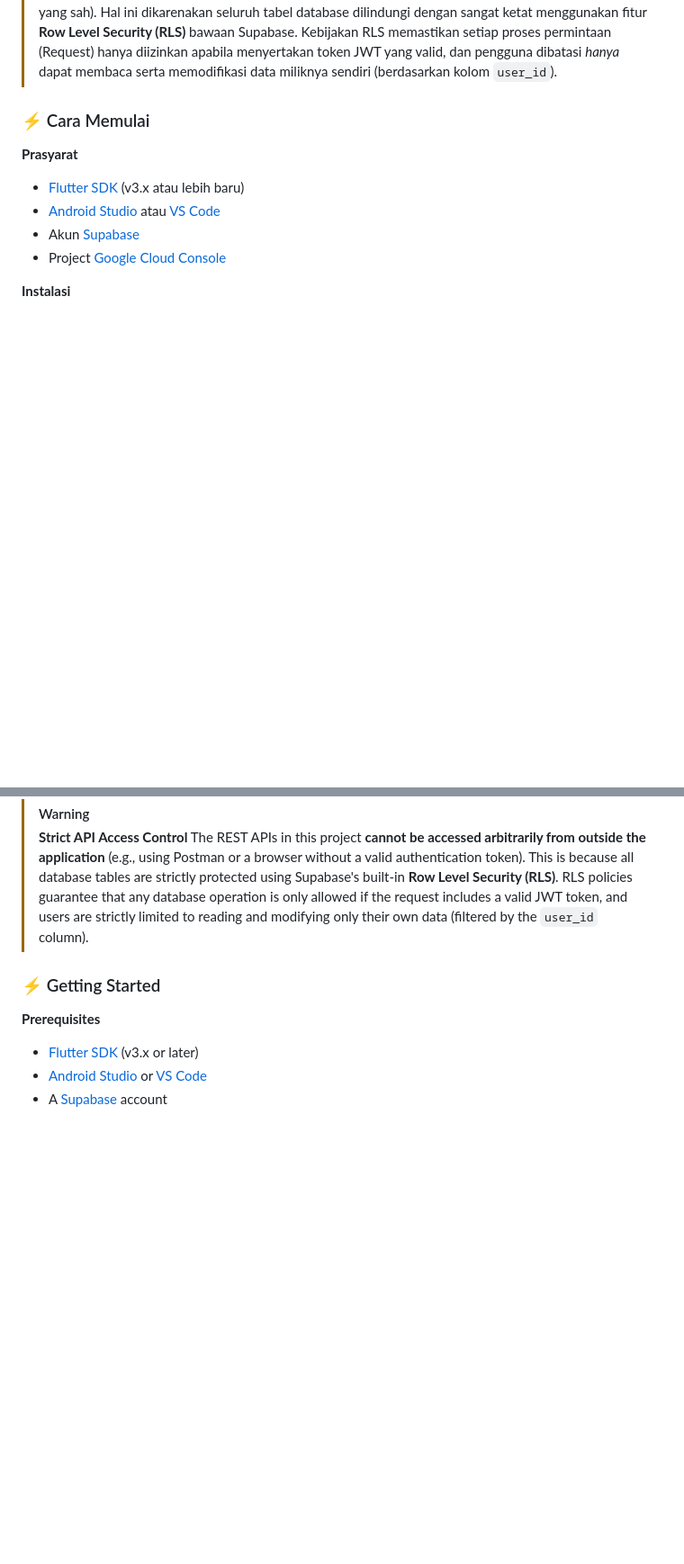
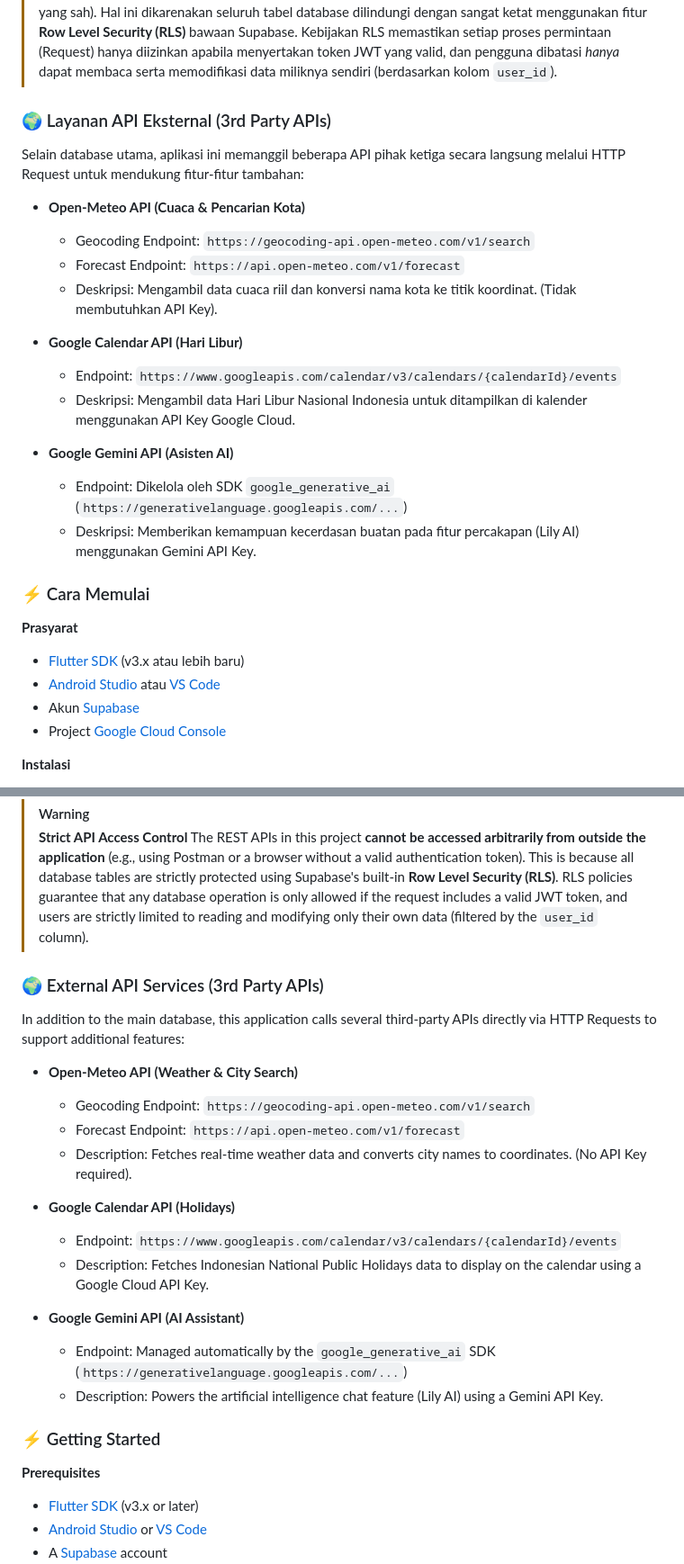
Before and after one commit to Nugikku/Lilypad-Personal-Digital-Assistant, a Markdown page: README.md, 2 parts joined by grey strips. Shown at 90% size. Drawn GitHub-style; blank space fills up the shorter version.

Commit message:
Update: info url  api endpoint di readmore

```diff
--- a/README.md
+++ b/README.md
@@ -107,6 +107,23 @@ Berikut adalah REST API yang terintegrasi dan digunakan dalam aplikasi ini:
 > [!WARNING]
 > **Akses API Ketat & Terbatas**
 > Endpoint REST API pada proyek ini **tidak bisa diakses atau ditembak secara bebas dari luar aplikasi** (misalnya menggunakan Postman atau browser tanpa token autentikasi yang sah). Hal ini dikarenakan seluruh tabel database dilindungi dengan sangat ketat menggunakan fitur **Row Level Security (RLS)** bawaan Supabase. Kebijakan RLS memastikan setiap proses permintaan (Request) hanya diizinkan apabila menyertakan token JWT yang valid, dan pengguna dibatasi *hanya* dapat membaca serta memodifikasi data miliknya sendiri (berdasarkan kolom `user_id`).
+
+### 🌍 Layanan API Eksternal (3rd Party APIs)
+
+Selain database utama, aplikasi ini memanggil beberapa API pihak ketiga secara langsung melalui HTTP Request untuk mendukung fitur-fitur tambahan:
+
+- **Open-Meteo API (Cuaca & Pencarian Kota)**
+  - Geocoding Endpoint: `https://geocoding-api.open-meteo.com/v1/search`
+  - Forecast Endpoint: `https://api.open-meteo.com/v1/forecast`
+  - Deskripsi: Mengambil data cuaca riil dan konversi nama kota ke titik koordinat. (Tidak membutuhkan API Key).
+
+- **Google Calendar API (Hari Libur)**
+  - Endpoint: `https://www.googleapis.com/calendar/v3/calendars/{calendarId}/events`
+  - Deskripsi: Mengambil data Hari Libur Nasional Indonesia untuk ditampilkan di kalender menggunakan API Key Google Cloud.
+
+- **Google Gemini API (Asisten AI)**
+  - Endpoint: Dikelola oleh SDK `google_generative_ai` (`https://generativelanguage.googleapis.com/...`)
+  - Deskripsi: Memberikan kemampuan kecerdasan buatan pada fitur percakapan (Lily AI) menggunakan Gemini API Key.
 
 ### ⚡ Cara Memulai
 
@@ -243,6 +260,23 @@ The following REST APIs are integrated into this app:
 > **Strict API Access Control**
 > The REST APIs in this project **cannot be accessed arbitrarily from outside the application** (e.g., using Postman or a browser without a valid authentication token). This is because all database tables are strictly protected using Supabase's built-in **Row Level Security (RLS)**. RLS policies guarantee that any database operation is only allowed if the request includes a valid JWT token, and users are strictly limited to reading and modifying only their own data (filtered by the `user_id` column).
 
+### 🌍 External API Services (3rd Party APIs)
+
+In addition to the main database, this application calls several third-party APIs directly via HTTP Requests to support additional features:
+
+- **Open-Meteo API (Weather & City Search)**
+  - Geocoding Endpoint: `https://geocoding-api.open-meteo.com/v1/search`
+  - Forecast Endpoint: `https://api.open-meteo.com/v1/forecast`
+  - Description: Fetches real-time weather data and converts city names to coordinates. (No API Key required).
+
+- **Google Calendar API (Holidays)**
+  - Endpoint: `https://www.googleapis.com/calendar/v3/calendars/{calendarId}/events`
+  - Description: Fetches Indonesian National Public Holidays data to display on the calendar using a Google Cloud API Key.
+
+- **Google Gemini API (AI Assistant)**
+  - Endpoint: Managed automatically by the `google_generative_ai` SDK (`https://generativelanguage.googleapis.com/...`)
+  - Description: Powers the artificial intelligence chat feature (Lily AI) using a Gemini API Key.
+
 ### ⚡ Getting Started
 
 **Prerequisites**
```
